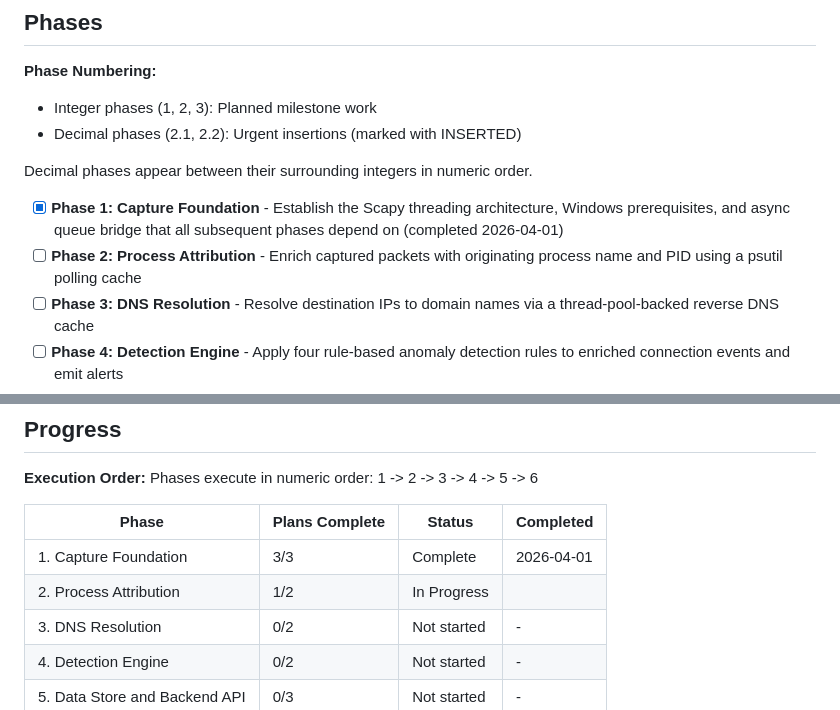
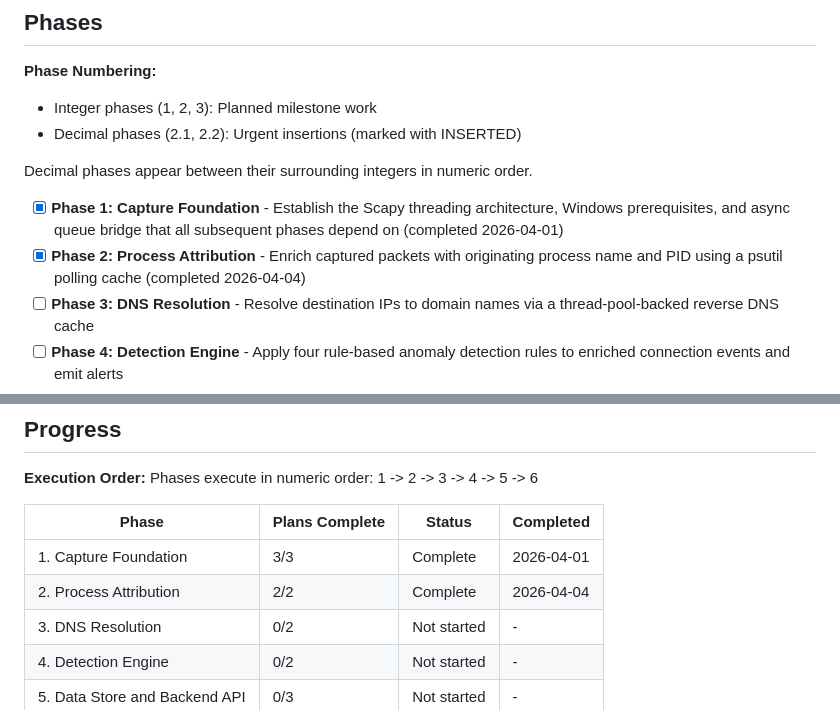
Before and after one commit to Am33nA1G/Personal-Nertwork-Privacy-Guradian, a Markdown page: .planning/ROADMAP.md, 2 parts joined by grey strips. Rendered like a GitHub page.

```diff
--- a/.planning/ROADMAP.md
+++ b/.planning/ROADMAP.md
@@ -13,7 +13,8 @@ Six phases that build the PNPG pipeline from the ground up in dependency order:
 Decimal phases appear between their surrounding integers in numeric order.
 
 - [x] **Phase 1: Capture Foundation** - Establish the Scapy threading architecture, Windows prerequisites, and async queue bridge that all subsequent phases depend on (completed 2026-04-01)
-- [ ] **Phase 2: Process Attribution** - Enrich captured packets with originating process name and PID using a psutil polling cache
+- [x] **Phase 2: Process Attribution** - Enrich captured packets with originating process name and PID using a psutil polling cache
+ (completed 2026-04-04)
 - [ ] **Phase 3: DNS Resolution** - Resolve destination IPs to domain names via a thread-pool-backed reverse DNS cache
 - [ ] **Phase 4: Detection Engine** - Apply four rule-based anomaly detection rules to enriched connection events and emit alerts
 - [ ] **Phase 5: Data Store and Backend API** - Persist events to bounded in-memory store and NDJSON logs; expose via FastAPI REST and WebSocket
@@ -134,7 +135,7 @@ Phases execute in numeric order: 1 -> 2 -> 3 -> 4 -> 5 -> 6
 | Phase | Plans Complete | Status | Completed |
 |-------|----------------|--------|-----------|
 | 1. Capture Foundation | 3/3 | Complete   | 2026-04-01 |
-| 2. Process Attribution | 1/2 | In Progress|  |
+| 2. Process Attribution | 2/2 | Complete   | 2026-04-04 |
 | 3. DNS Resolution | 0/2 | Not started | - |
 | 4. Detection Engine | 0/2 | Not started | - |
 | 5. Data Store and Backend API | 0/3 | Not started | - |
```
Also changed, not shown: other parts of .planning/ROADMAP.md (+1 -1 lines), .planning/STATE.md (+13 -10 lines), 1 other file.
